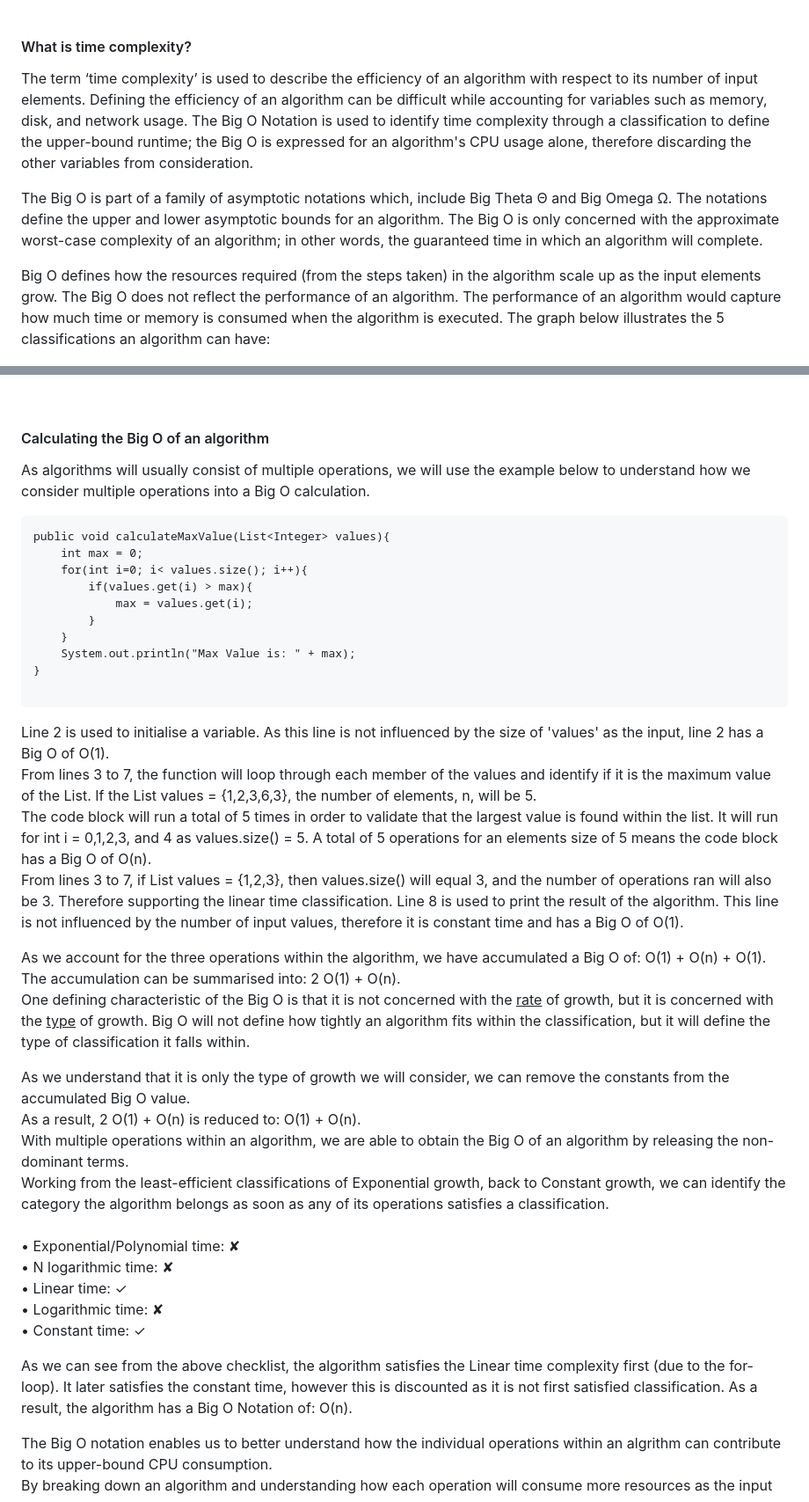
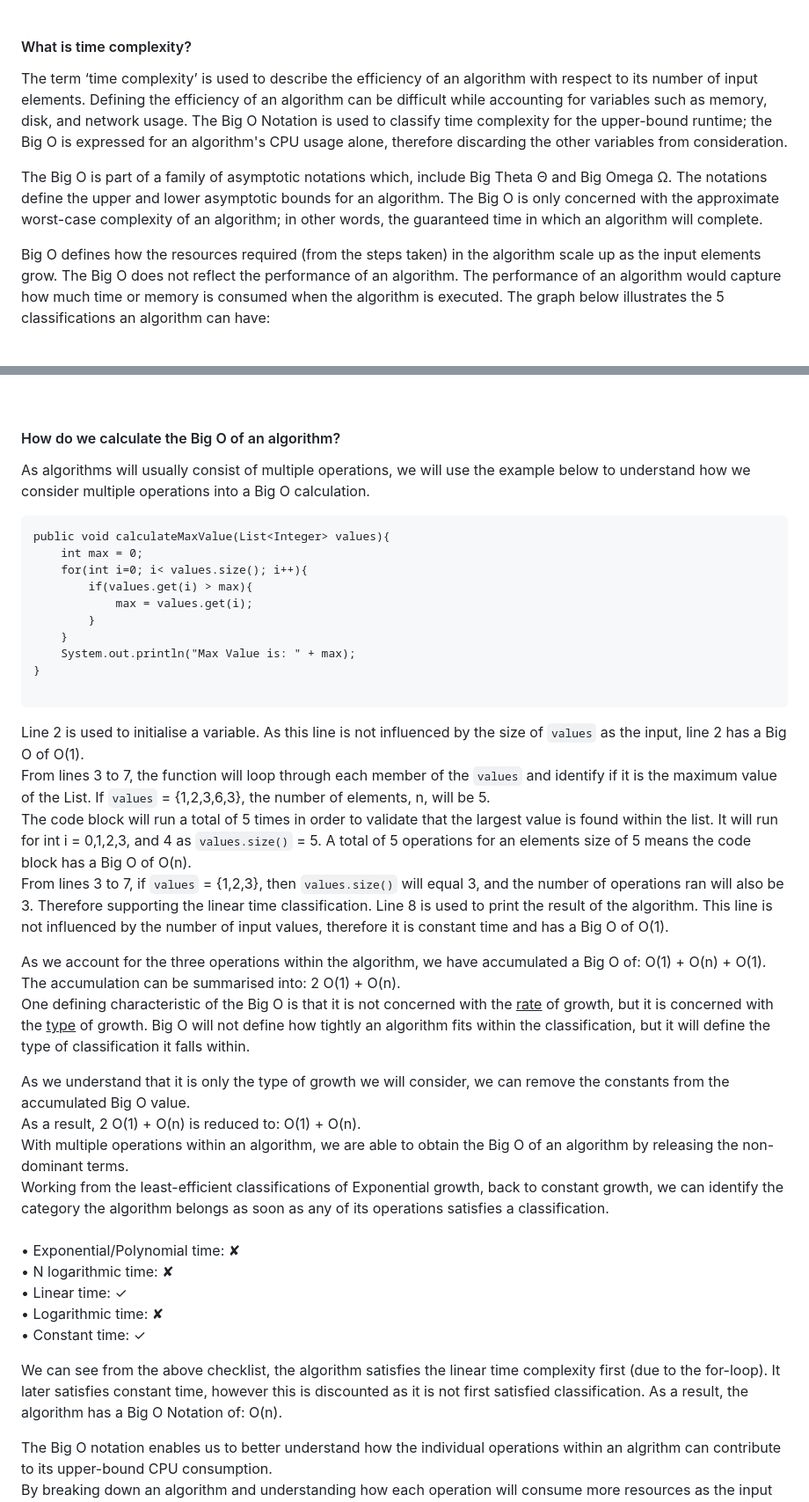
Before and after one commit to 4neesh/DevBlog, a Markdown page: src/posts/002javaObjectNotation.md, 2 parts joined by grey strips. Shown: that part at 88% size. Rendered like a GitHub page.

```diff
--- a/src/posts/002javaObjectNotation.md
+++ b/src/posts/002javaObjectNotation.md
@@ -20,12 +20,15 @@ tags:
 <br>
 <h4>What is time complexity?</h4>
 <p>
-The term ‘time complexity’ is used to describe the efficiency of an algorithm with respect to its number of input elements. Defining the efficiency of an algorithm can be difficult while accounting for variables such as memory, disk, and network usage. The Big O Notation is used to identify time complexity through a classification to define the upper-bound runtime; the Big O is expressed for an algorithm's CPU usage alone, therefore discarding the other variables from consideration. </p>
+The term ‘time complexity’ is used to describe the efficiency of an algorithm with respect to its number of input elements. Defining the efficiency of an algorithm can be difficult while accounting for variables such as memory, disk, and network usage. The Big O Notation is used to classify time complexity for the upper-bound runtime; the Big O is expressed for an algorithm's CPU usage alone, therefore discarding the other variables from consideration.
+</p>
 <p>
-The Big O is part of a family of asymptotic notations which, include Big Theta Θ and Big Omega Ω. The notations define the upper and lower asymptotic bounds for an algorithm. The Big O is only concerned with the approximate worst-case complexity of an algorithm; in other words, the guaranteed time in which an algorithm will complete.</p>
+The Big O is part of a family of asymptotic notations which, include Big Theta Θ and Big Omega Ω. The notations define the upper and lower asymptotic bounds for an algorithm. The Big O is only concerned with the approximate worst-case complexity of an algorithm; in other words, the guaranteed time in which an algorithm will complete.
+</p>
 <p>
 Big O defines how the resources required (from the steps taken) in the algorithm scale up as the input elements grow. The Big O does not reflect the performance of an algorithm. The performance of an algorithm would capture how much time or memory is consumed when the algorithm is executed.
-The graph below illustrates the 5 classifications an algorithm can have:</p>
+The graph below illustrates the 5 classifications an algorithm can have:
+</p>
 
 
 ![Big O categorization](../../src/images/002Graph.png)
@@ -69,7 +72,7 @@ public void algorithm(int n){
 The remaining classifications follow the linear time pattern, where the resources required will increase at the respective growth of n. For (n log (n)), this would mean as the input elements grow, the resources required would approximately increase at the rate of (n log (n)), and so on.
 </p>
 <br>
-<h4>Calculating the Big O of an algorithm</h4>
+<h4>How do we calculate the Big O of an algorithm?</h4>
 <p>
 As algorithms will usually consist of multiple operations, we will use the example below to understand how we consider multiple operations into a Big O calculation.<br>
 </p>
@@ -89,10 +92,10 @@ public void calculateMaxValue(List<Integer> values){
 
 
 <p>
-Line 2 is used to initialise a variable. As this line is not influenced by the size of 'values' as the input, line 2 has a Big O of O(1). <br>
-From lines 3 to 7, the function will loop through each member of the values and identify if it is the maximum value of the List. If the List values = {1,2,3,6,3}, the number of elements, n, will be 5. <br>
-The code block will run a total of 5 times in order to validate that the largest value is found within the list. It will run for int i = 0,1,2,3, and 4 as values.size() = 5. A total of 5 operations for an elements size of 5 means the code block has a Big O of O(n).<br>
-From lines 3 to 7, if List values = {1,2,3}, then values.size() will equal 3, and the number of operations ran will also be 3. Therefore supporting the linear time classification.
+Line 2 is used to initialise a variable. As this line is not influenced by the size of <code class="language-java">values</code> as the input, line 2 has a Big O of O(1). <br>
+From lines 3 to 7, the function will loop through each member of the <code class="language-java">values</code> and identify if it is the maximum value of the List. If <code class="language-java">values</code> = {1,2,3,6,3}, the number of elements, n, will be 5. <br>
+The code block will run a total of 5 times in order to validate that the largest value is found within the list. It will run for int i = 0,1,2,3, and 4 as <code class="language-java">values.size()</code> = 5. A total of 5 operations for an elements size of 5 means the code block has a Big O of O(n).<br>
+From lines 3 to 7, if <code class="language-java">values</code> = {1,2,3}, then <code class="language-java">values.size()</code> will equal 3, and the number of operations ran will also be 3. Therefore supporting the linear time classification.
 Line 8 is used to print the result of the algorithm. This line is not influenced by the number of input values, therefore it is constant time and has a Big O of O(1).
 </p>
 <p>
@@ -103,7 +106,7 @@ As we understand that it is only the type of growth we will consider, we can rem
 As a result, 2 O(1) + O(n) is reduced to: O(1) + O(n).<br>
 <p>
 With multiple operations within an algorithm, we are able to obtain the Big O of an algorithm by releasing the non-dominant terms.<br>
-Working from the least-efficient classifications of Exponential growth, back to Constant growth, we can identify the category the algorithm belongs as soon as any of its operations satisfies a classification.<br><br>
+Working from the least-efficient classifications of Exponential growth, back to constant growth, we can identify the category the algorithm belongs as soon as any of its operations satisfies a classification.<br><br>
 &#8226; Exponential/Polynomial time: &#10008;<br>
 &#8226; N logarithmic time: &#10008;<br>
 &#8226; Linear time: &#10003;<br>
@@ -111,7 +114,7 @@ Working from the least-efficient classifications of Exponential growth, back to
 &#8226; Constant time: &#10003;
 </p>
 <p>
-As we can see from the above checklist, the algorithm satisfies the Linear time complexity first (due to the for-loop). It later satisfies the constant time, however this is discounted as it is not first satisfied classification. As a result, the algorithm has a Big O Notation of: O(n).<br>
+We can see from the above checklist, the algorithm satisfies the linear time complexity first (due to the for-loop). It later satisfies constant time, however this is discounted as it is not first satisfied classification. As a result, the algorithm has a Big O Notation of: O(n).<br>
 </p>
 <p>
 The Big O notation enables us to better understand how the individual operations within an algrithm can contribute to its upper-bound CPU consumption.<br>
```
Also changed, not shown: other parts of src/posts/002javaObjectNotation.md (+2 -2 lines), src/images/03Flow.png (added), 1 other file.
